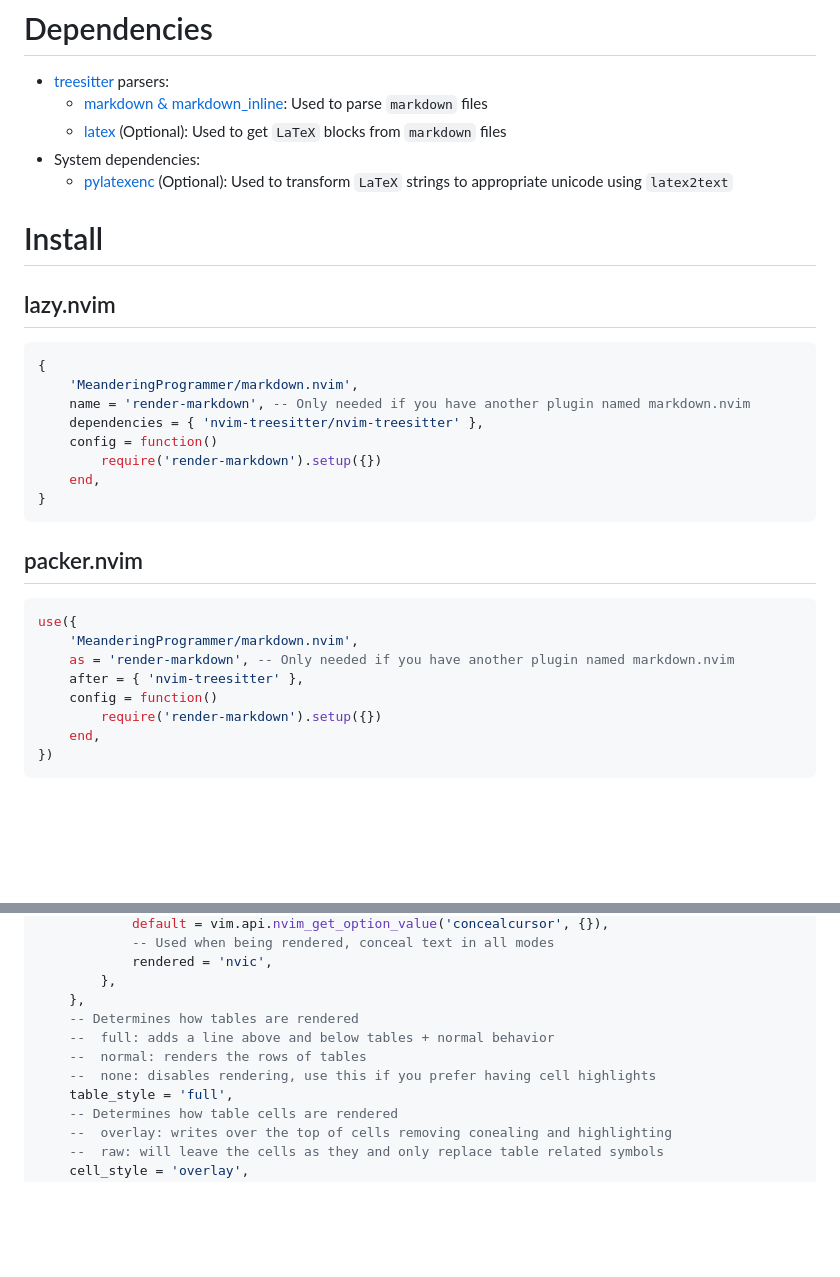
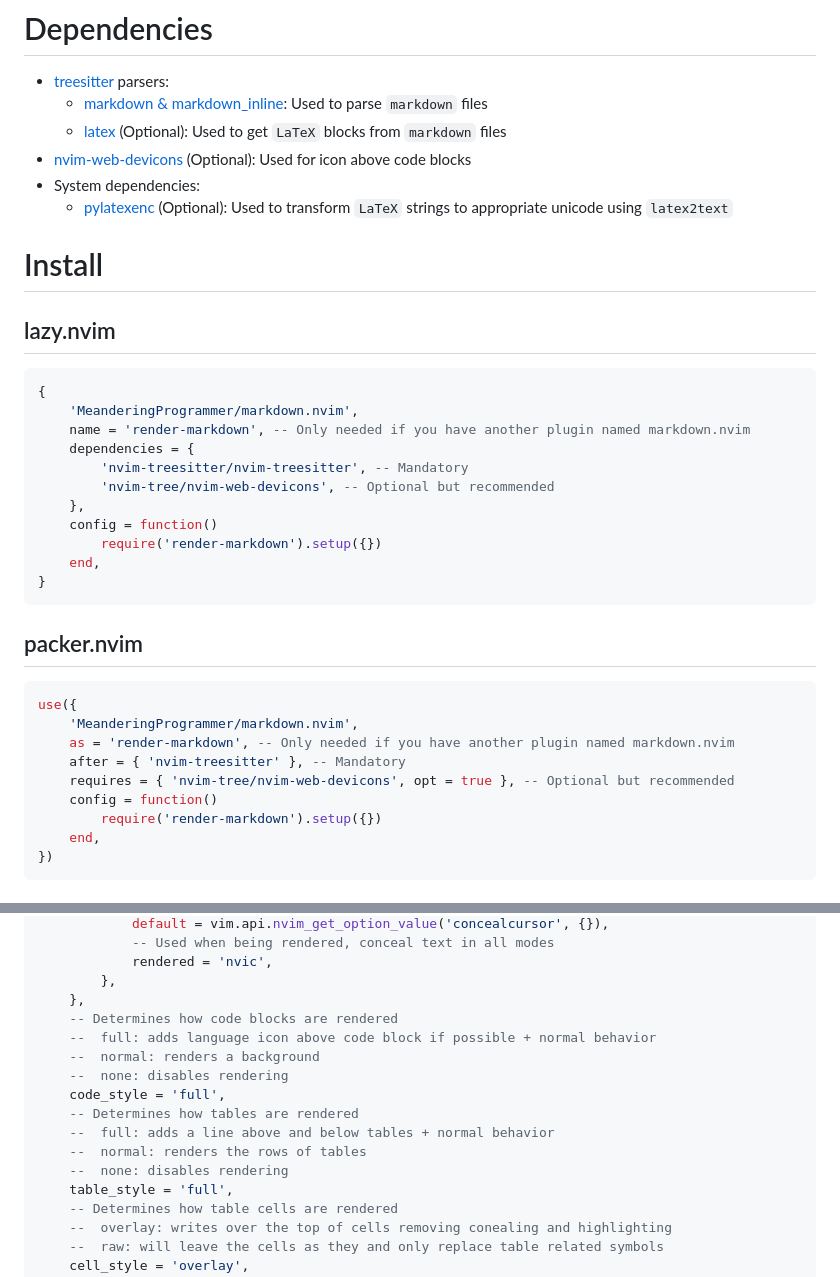
Before and after one commit to MeanderingProgrammer/render-markdown.nvim, a Markdown page: README.md, 2 parts joined by grey strips. GitHub-like rendering; blank space fills up the shorter version.

Commit message:
Feature: add language icon above code blocks
# Details

Idea from: https://github.com/OXY2DEV/markview.nvim

Adds support for overlaying a language icon above code blocks
using nvim-web-devicons.

Make the nvim-web-devicons dependency optional and gracefully
handle the case when it is not installed using a pcall.

Add a code_style option to allow users to disable this if they
prefer not to have it.

```diff
--- a/README.md
+++ b/README.md
@@ -38,6 +38,8 @@ Plugin to improve viewing Markdown files in Neovim
     Used to parse `markdown` files
   - [latex](https://github.com/latex-lsp/tree-sitter-latex) (Optional):
     Used to get `LaTeX` blocks from `markdown` files
+- [nvim-web-devicons](https://github.com/nvim-tree/nvim-web-devicons) (Optional):
+  Used for icon above code blocks
 - System dependencies:
   - [pylatexenc](https://pypi.org/project/pylatexenc/) (Optional):
     Used to transform `LaTeX` strings to appropriate unicode using `latex2text`
@@ -50,7 +52,10 @@ Plugin to improve viewing Markdown files in Neovim
 {
     'MeanderingProgrammer/markdown.nvim',
     name = 'render-markdown', -- Only needed if you have another plugin named markdown.nvim
-    dependencies = { 'nvim-treesitter/nvim-treesitter' },
+    dependencies = {
+        'nvim-treesitter/nvim-treesitter', -- Mandatory
+        'nvim-tree/nvim-web-devicons', -- Optional but recommended
+    },
     config = function()
         require('render-markdown').setup({})
     end,
@@ -63,7 +68,8 @@ Plugin to improve viewing Markdown files in Neovim
 use({
     'MeanderingProgrammer/markdown.nvim',
     as = 'render-markdown', -- Only needed if you have another plugin named markdown.nvim
-    after = { 'nvim-treesitter' },
+    after = { 'nvim-treesitter' }, -- Mandatory
+    requires = { 'nvim-tree/nvim-web-devicons', opt = true }, -- Optional but recommended
     config = function()
         require('render-markdown').setup({})
     end,
@@ -173,10 +179,15 @@ require('render-markdown').setup({
             rendered = 'nvic',
         },
     },
+    -- Determines how code blocks are rendered
+    --  full: adds language icon above code block if possible + normal behavior
+    --  normal: renders a background
+    --  none: disables rendering
+    code_style = 'full',
     -- Determines how tables are rendered
     --  full: adds a line above and below tables + normal behavior
     --  normal: renders the rows of tables
-    --  none: disables rendering, use this if you prefer having cell highlights
+    --  none: disables rendering
     table_style = 'full',
     -- Determines how table cells are rendered
     --  overlay: writes over the top of cells removing conealing and highlighting
```
Also changed, not shown: demo/heading_code.gif, 8 other files.
